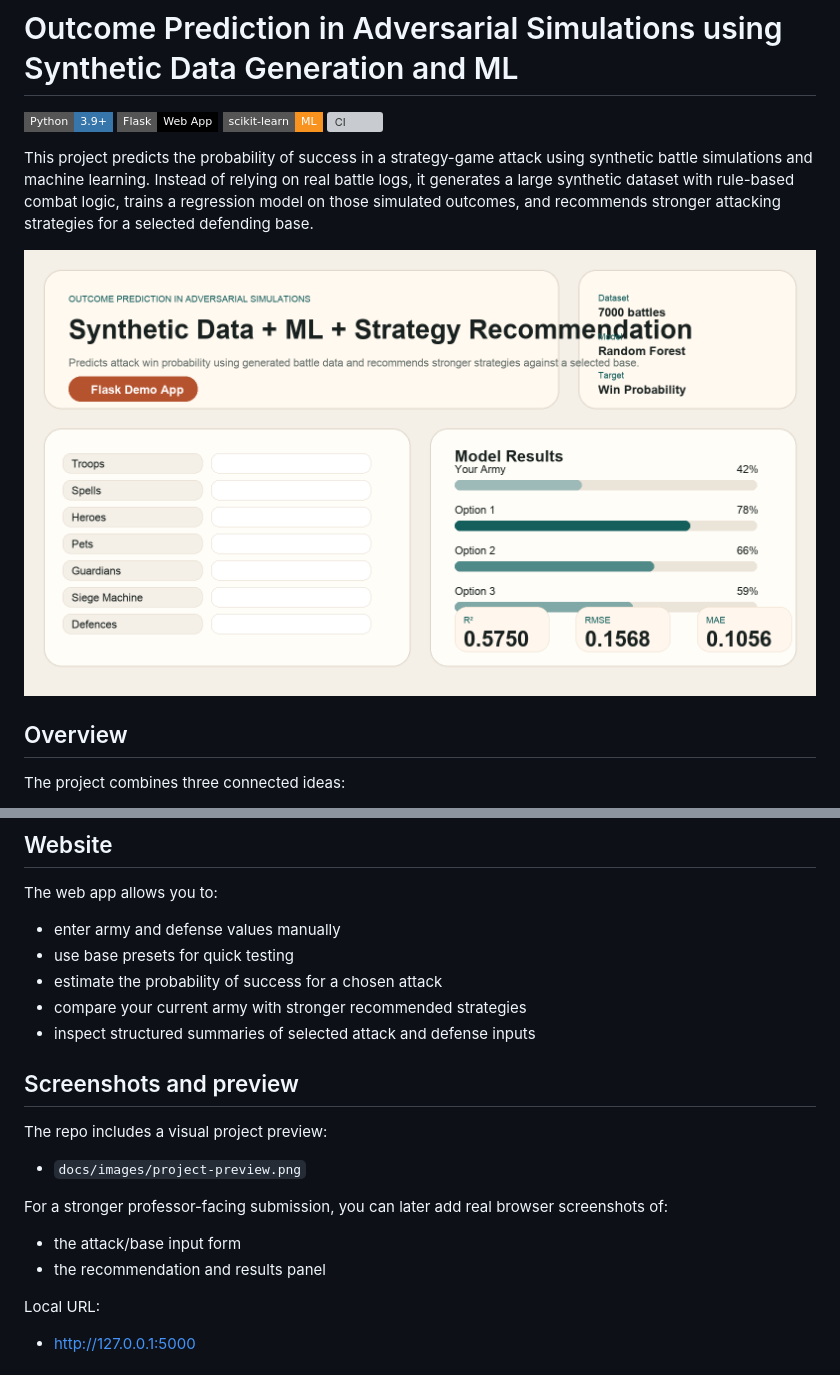
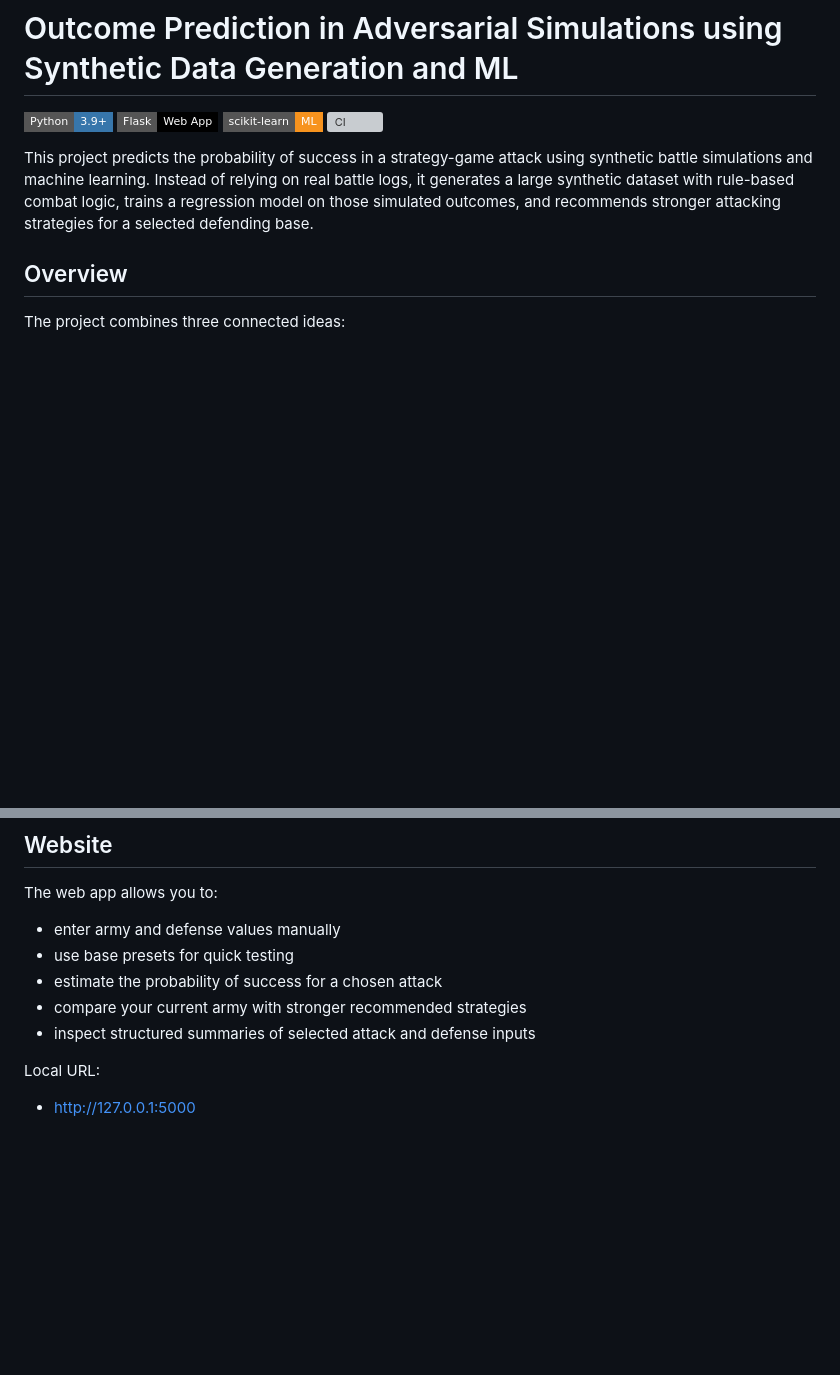
Before and after one commit to Gillcharu/Outcome-Prediction-in-Adversarial-Simulations-using-Synthetic-Data-Generation-and-ML, a Markdown page: README.md, 2 parts joined by grey strips. Rendered like a GitHub page; badges without logos; blank space fills up the shorter version; grey boxes are pictures that could not be loaded.

Commit message:
Remove preview image from README

```diff
--- a/README.md
+++ b/README.md
@@ -6,8 +6,6 @@
 [![CI](https://img.shields.io/github/actions/workflow/status/Gillcharu/Outcome-Prediction-in-Adversarial-Simulations-using-Synthetic-Data-Generation-and-ML/ci.yml?branch=main&style=flat-square&label=CI)](https://github.com/Gillcharu/Outcome-Prediction-in-Adversarial-Simulations-using-Synthetic-Data-Generation-and-ML/actions)
 
 This project predicts the probability of success in a strategy-game attack using synthetic battle simulations and machine learning. Instead of relying on real battle logs, it generates a large synthetic dataset with rule-based combat logic, trains a regression model on those simulated outcomes, and recommends stronger attacking strategies for a selected defending base.
-
-![Project Preview](docs/images/project-preview.png)
 
 ## Overview
 
@@ -242,17 +240,6 @@ The web app allows you to:
 - compare your current army with stronger recommended strategies
 - inspect structured summaries of selected attack and defense inputs
 
-## Screenshots and preview
-
-The repo includes a visual project preview:
-
-- `docs/images/project-preview.png`
-
-For a stronger professor-facing submission, you can later add real browser screenshots of:
-
-- the attack/base input form
-- the recommendation and results panel
-
 Local URL:
 
 - [http://127.0.0.1:5000](http://127.0.0.1:5000)
```
